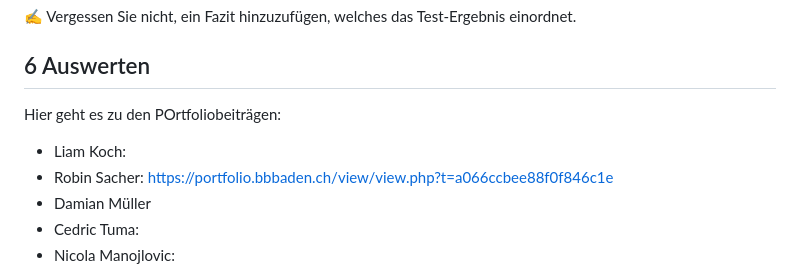
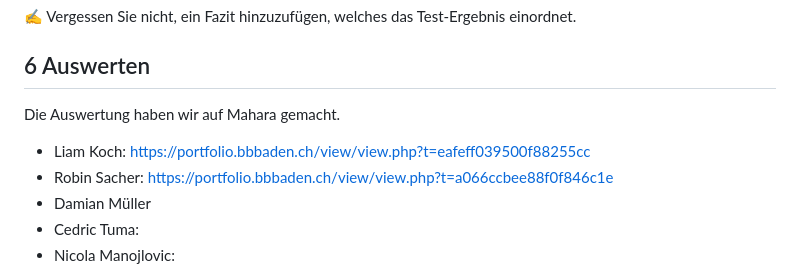
Before and after one commit to TigerL06/Kartenspiel_LA_ILA3_0130, a Markdown page: README.md, the part around the change. Drawn GitHub-style.

```diff
--- a/README.md
+++ b/README.md
@@ -120,9 +120,9 @@ Total:
 ✍️ Vergessen Sie nicht, ein Fazit hinzuzufügen, welches das Test-Ergebnis einordnet.
 
 ## 6 Auswerten
-Hier geht es zu den POrtfoliobeiträgen:
+Die Auswertung haben wir auf Mahara gemacht.
 
-- Liam Koch:
+- Liam Koch: https://portfolio.bbbaden.ch/view/view.php?t=eafeff039500f88255cc
 - Robin Sacher: https://portfolio.bbbaden.ch/view/view.php?t=a066ccbee88f0f846c1e
 - Damian Müller
 - Cedric Tuma:
```
